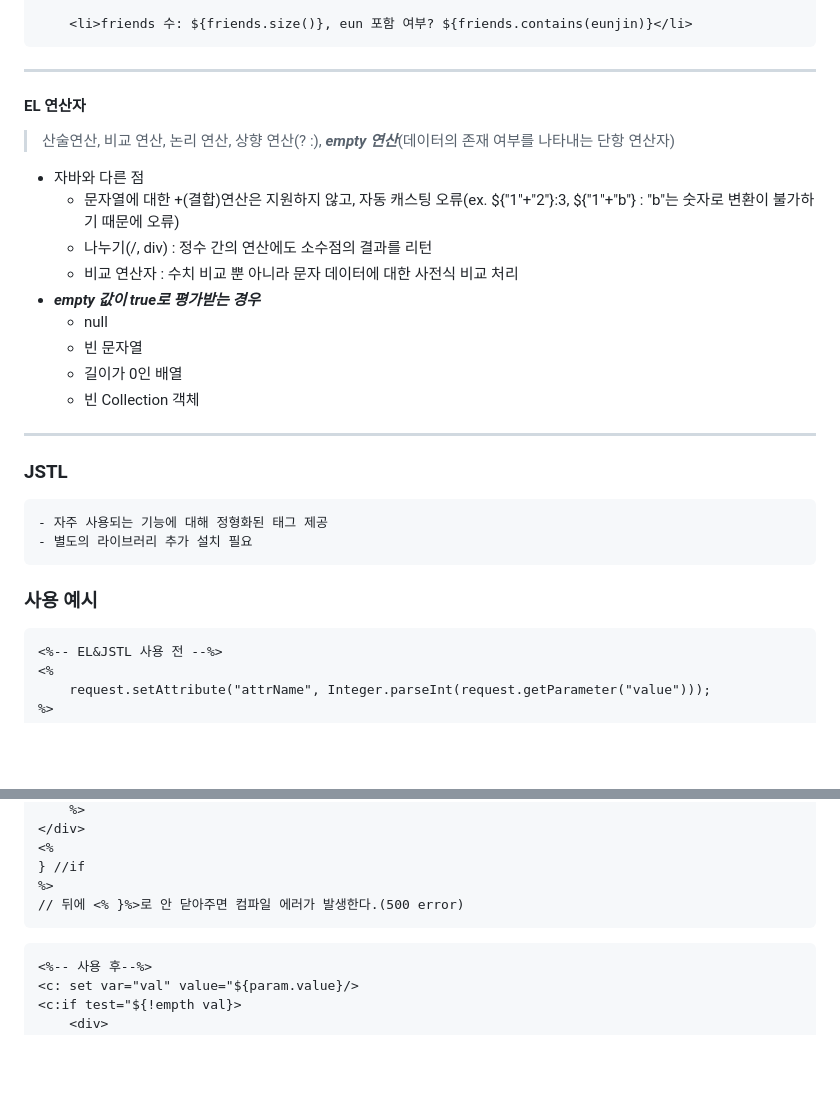
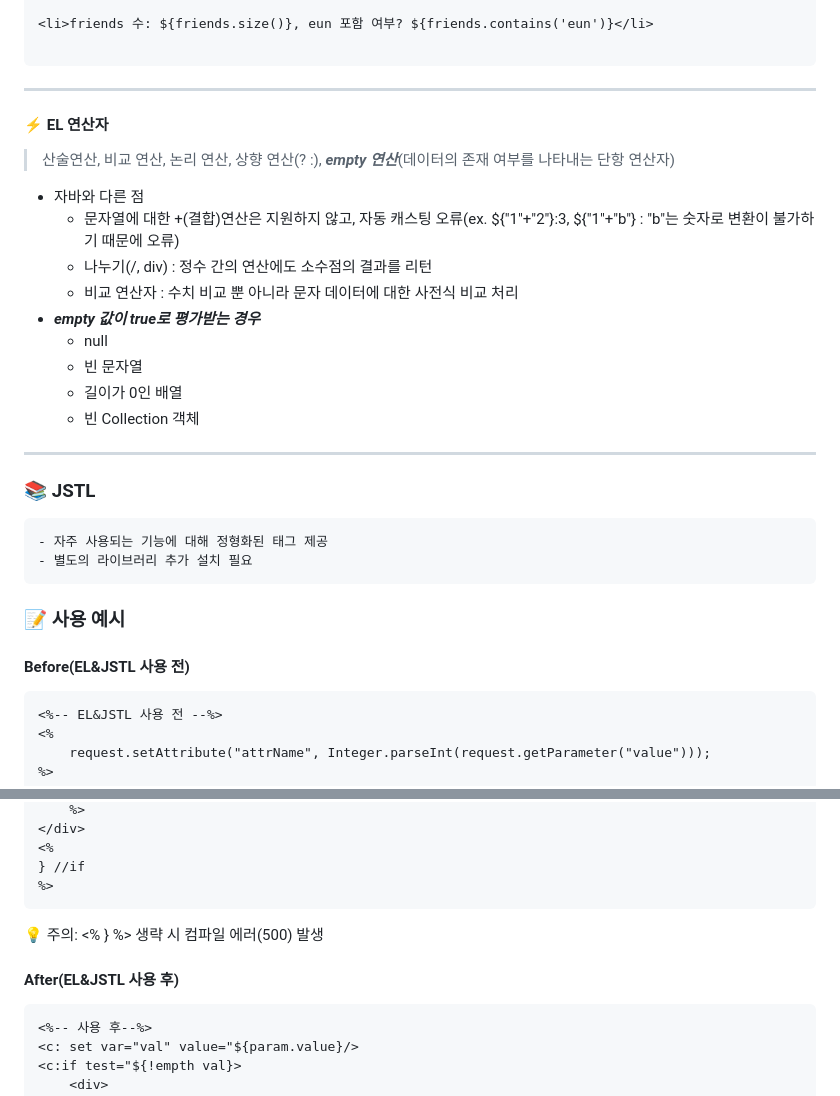
Before and after one commit to jeoneunjin/-TIL-Frontend, a Markdown page: backend/[Backend] EL_JSTL.md, 2 parts joined by grey strips. Drawn GitHub-style; blank space fills up the shorter version.

````diff
--- a/backend/[Backend] EL_JSTL.md
+++ b/backend/[Backend] EL_JSTL.md
@@ -73,10 +76,12 @@ ${paramValues.hobby} → ["reading","swimming"]  (모든 값 배열)
 
-    <li>friends 수: ${friends.size()}, eun 포함 여부? ${friends.contains(eunjin)}</li>
+<li>friends 수: ${friends.size()}, eun 포함 여부? ${friends.contains('eun')}</li>
+
 ```
 
 ---
 
-#### EL 연산자
+
+####  ⚡ EL 연산자
 > 산술연산, 비교 연산, 논리 연산, 상향 연산(? :), ***empty 연산***(데이터의 존재 여부를 나타내는 단항 연산자)
 
 - 자바와 다른 점
@@ -88,13 +93,16 @@ ${paramValues.hobby} → ["reading","swimming"]  (모든 값 배열)
     - 빈 문자열
     - 길이가 0인 배열
     - 빈 Collection 객체
+
 ---
 
-### JSTL
+
+### 📚 JSTL
     - 자주 사용되는 기능에 대해 정형화된 태그 제공
     - 별도의 라이브러리 추가 설치 필요
 
-### 사용 예시
+### 📝 사용 예시
+#### **Before(EL&JSTL 사용 전)**
 ```jsp
 <%-- EL&JSTL 사용 전 --%>
 <%
@@ -118,10 +126,12 @@ ${paramValues.hobby} → ["reading","swimming"]  (모든 값 배열)
 <%
 } //if
 %>
-// 뒤에 <% }%>로 안 닫아주면 컴파일 에러가 발생한다.(500 error)
 ```
 
+💡 주의: <% } %> 생략 시 컴파일 에러(500) 발생
 
+
+#### **After(EL&JSTL 사용 후)**
 ```jsp
 <%-- 사용 후--%>
 <c: set var="val" value="${param.value}/>
````
Also changed, not shown: other parts of backend/[Backend] EL_JSTL.md (+42 -39 lines).
